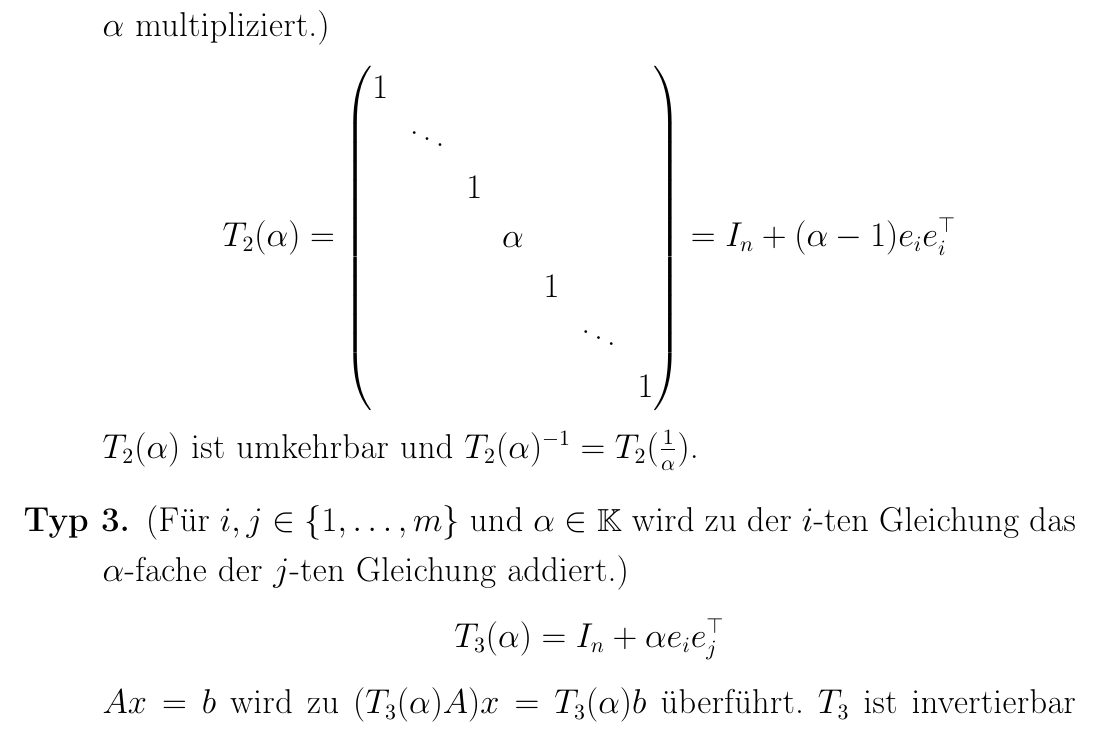
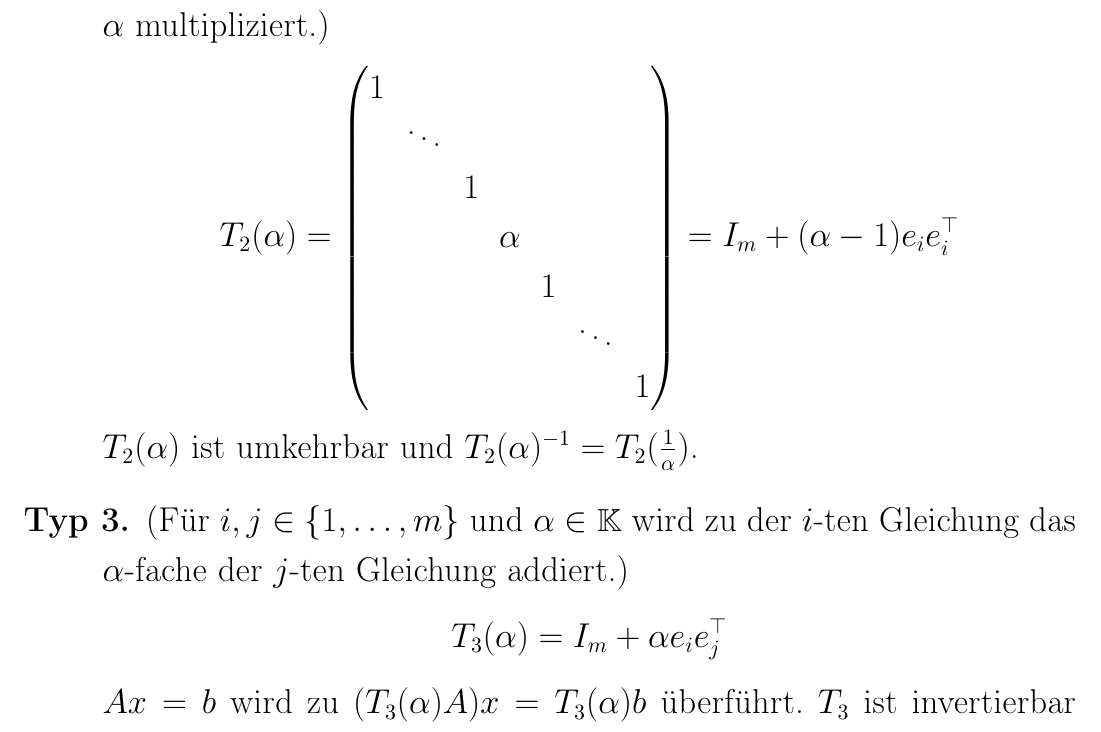
Before and after one commit to gaverkov/lineare_algebra, a LaTeX document (it2_pr.tex, which reads content/kapitel4.tex): part of page 120 of 322, cut so that both start at the same text. Compiled offline with pdfLaTeX.

Commit message:
kleine Korrektur - ETs von LGS mit Matrizen

```diff
--- a/content/kapitel4.tex
+++ b/content/kapitel4.tex
@@ -649,13 +649,13 @@ Wir beschreiben die 3 Typen der Elementartransformationen von LGS durch Matrizen
 			 &  &  &  &  & \ddots &  \\
 			 &  &  &  &  &  & 1
 			\end{matrix} \right)
-			= I_n + (\alpha-1)e_ie_i^\top
+			= I_m + (\alpha-1)e_ie_i^\top
 		\end{equation*}
 		$ T_2(\alpha) $ ist umkehrbar und $ T_2(\alpha)^{-1} = T_2(\frac{1}{\alpha}) $.
 	\item[Typ 3.]
 		(Für $ i,j\in\{ 1,\ldots,m \} $ und $ \alpha\in\K $ wird zu der $ i $-ten Gleichung das $ \alpha $-fache der $ j $-ten Gleichung addiert.)
 		\begin{equation*}
-			T_3(\alpha) = I_n + \alpha e_ie_j^\top
+			T_3(\alpha) = I_m + \alpha e_ie_j^\top
 		\end{equation*}
 		$ Ax=b $ wird zu $ (T_3(\alpha)A)x = T_3(\alpha)b $ überführt. $ T_3 $ ist invertierbar und $ T_3(\alpha)^{-1} = T_3(-\alpha) $.
 \end{description}
```
